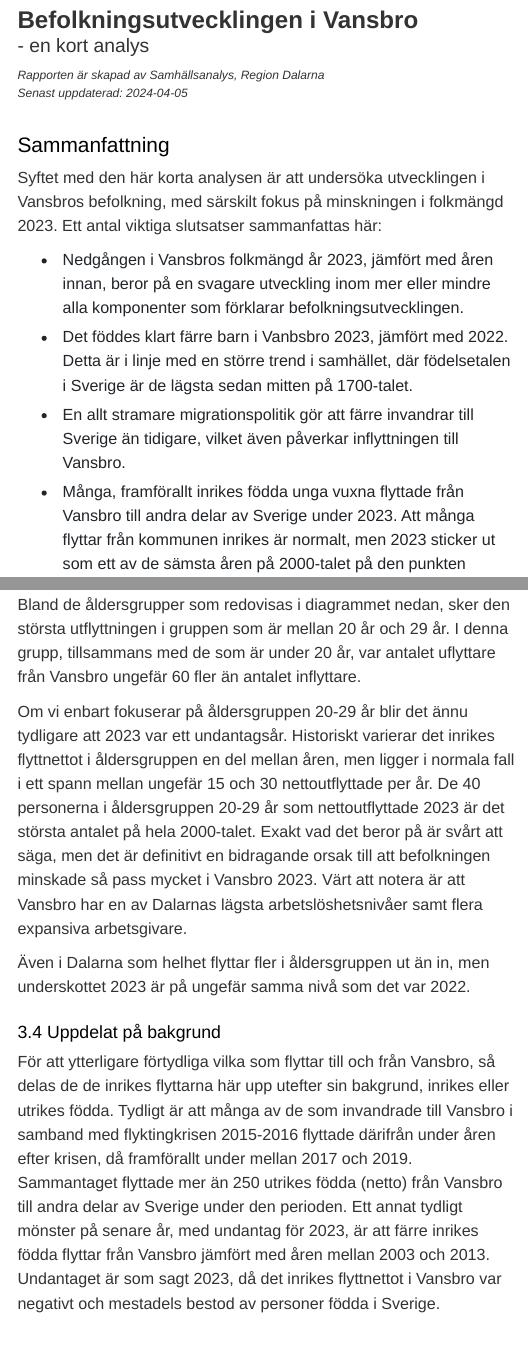
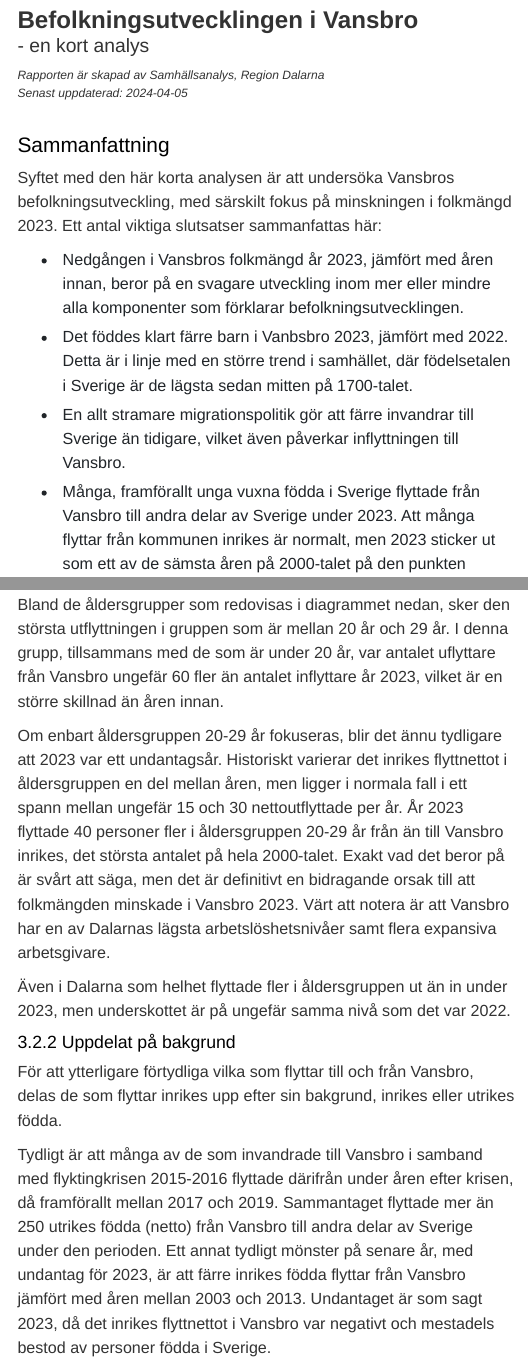
Before and after one commit to Region-Dalarna/befolkningsutvecklingen_i_Dalarna, an R Markdown document (befolkningsutveckling_kommun.Rmd): the page in a window 1100 px wide, from its top, and a second part further down, joined at a grey line. Rendered offline with R 4.5, knitr and Pandoc, with nearby package versions; the code is not run, so its results and figures are left out; menus at the side of the page are left out; common packages that the code uses without loading them are loaded.

Commit message:
Mindre justeringar av text

````diff
--- a/befolkningsutveckling_kommun.Rmd
+++ b/befolkningsutveckling_kommun.Rmd
@@ -46,12 +46,12 @@ Senast uppdaterad: `r Sys.Date()`</i>
 </p>
 
 # Sammanfattning { - }
-Syftet med den här korta analysen är att undersöka utvecklingen i Vansbros befolkning, med särskilt fokus på minskningen i folkmängd 2023. Ett antal viktiga slutsatser sammanfattas här:
+Syftet med den här korta analysen är att undersöka Vansbros befolkningsutveckling, med särskilt fokus på minskningen i folkmängd 2023. Ett antal viktiga slutsatser sammanfattas här:
 
 * Nedgången i Vansbros folkmängd år 2023, jämfört med åren innan, beror på en svagare utveckling inom mer eller mindre alla komponenter som förklarar befolkningsutvecklingen.
 * Det föddes klart färre barn i Vanbsbro 2023, jämfört med 2022. Detta är i linje med en större trend i samhället, där födelsetalen i Sverige är de lägsta sedan mitten på 1700-talet.
 * En allt stramare migrationspolitik gör att färre invandrar till Sverige än tidigare, vilket även påverkar inflyttningen till Vansbro.
-* Många, framförallt inrikes födda unga vuxna flyttade från Vansbro till andra delar av Sverige under 2023. Att många flyttar från kommunen inrikes är normalt, men 2023 sticker ut som ett av de sämsta åren på 2000-talet på den punkten
+* Många, framförallt unga vuxna födda i Sverige flyttade från Vansbro till andra delar av Sverige under 2023. Att många flyttar från kommunen inrikes är normalt, men 2023 sticker ut som ett av de sämsta åren på 2000-talet på den punkten
 
 # Hur har befolkningen förändrats?
 
@@ -105,29 +107,30 @@ Utvecklingen för det inrikes flyttnettot har egentligen varit det omvända mot
 gg_flytt$`Inrikes flyttningsöverskott_Vansbro_ar_2000_2023`
 ```
 
-För att få en bättre förståelse för vilka som flyttar till och från Vansbro inrikes delar vi härnäst upp dessa i åldersgrupper. Normalt är personer mest benägna att flytta när de är mellan 20 år och ungefär 40 år, innan flyttandet avtar avsevärt. I Vansbro, vars största privata arbetsgivare år 2021 var Lyko och Orkla, borde rimligtvis en inflyttning av personer i de yngre åldersspannen vara viktig, då dessa företag med stor sannolikhet anställer yngre i stor utsträckning.
+För att få en bättre förståelse för vilka som flyttar inrikes till och från Vansbro delar vi härnäst upp de som flyttar efter deras ålder. Normalt är personer mest benägna att flytta när de är mellan 20 år och ungefär 40 år, innan flyttandet avtar avsevärt. I Vansbro, vars största privata arbetsgivare år 2021 var Lyko och Orkla, borde rimligtvis en inflyttning av personer i de yngre åldersspannen vara viktig, då dessa företag med stor sannolikhet anställer yngre i stor utsträckning.
 
-## Uppdelat på ålder
+### Uppdelat på ålder
 Ett tydligt mönster är att de unga vuxna som flyttar från Vansbro är fler än de unga vuxna som flyttar dit, dvs. kommunen förlorar invånare i den åldersgruppen på grund av inrikes flyttar. Inom andra åldersgrupper är tendenserna mer otydliga, då antalet in- och utflyttare (netto) varierar relativt mycket mellan åren. Med tanke på att Vansbro är en liten kommun är det även fullt möjligt att ingen inom en viss åldersgrupp flyttar till kommunen under ett specifikt år.
 
-Bland de åldersgrupper som redovisas i diagrammet nedan, sker den största utflyttningen i gruppen som är mellan 20 år och 29 år. I denna grupp, tillsammans med de som är under 20 år, var antalet uflyttare från Vansbro ungefär 60 fler än antalet inflyttare.
+Bland de åldersgrupper som redovisas i diagrammet nedan, sker den största utflyttningen i gruppen som är mellan 20 år och 29 år. I denna grupp, tillsammans med de som är under 20 år, var antalet uflyttare från Vansbro ungefär 60 fler än antalet inflyttare år 2023, vilket är en större skillnad än åren innan.
 
 ```{r, echo = FALSE, message = FALSE, warning = FALSE, fig.height=5, fig.width=8, fig.align='center'}
 gg_flytt_alder$Flyttnetto_alder_Vansbro_ar_2021_2023
 ```
 
-Om vi enbart fokuserar på åldersgruppen 20-29 år blir det ännu tydligare att 2023 var ett undantagsår. Historiskt varierar det inrikes flyttnettot i åldersgruppen en del mellan åren, men ligger i normala fall i ett spann mellan ungefär 15 och 30 nettoutflyttade per år. De 40 personerna i åldersgruppen 20-29 år som nettoutflyttade 2023 är det största antalet på hela 2000-talet. Exakt vad det beror på är svårt att säga, men det är definitivt en bidragande orsak till att befolkningen minskade så pass mycket i Vansbro 2023. Värt att notera är att Vansbro har en av Dalarnas lägsta arbetslöshetsnivåer samt flera expansiva arbetsgivare.
+Om enbart åldersgruppen 20-29 år fokuseras, blir det ännu tydligare att 2023 var ett undantagsår. Historiskt varierar det inrikes flyttnettot i åldersgruppen en del mellan åren, men ligger i normala fall i ett spann mellan ungefär 15 och 30 nettoutflyttade per år. År 2023 flyttade 40 personer fler i åldersgruppen 20-29 år från än till Vansbro inrikes, det största antalet på hela 2000-talet. Exakt vad det beror på är svårt att säga, men det är definitivt en bidragande orsak till att folkmängden minskade i Vansbro 2023. Värt att notera är att Vansbro har en av Dalarnas lägsta arbetslöshetsnivåer samt flera expansiva arbetsgivare.
 
-Även i Dalarna som helhet flyttar fler i åldersgruppen ut än in, men underskottet 2023 är på ungefär samma nivå som det var 2022.
-
+Även i Dalarna som helhet flyttade fler i åldersgruppen ut än in under 2023, men underskottet är på ungefär samma nivå som det var 2022.
 
 ```{r, echo = FALSE, message = FALSE, warning = FALSE, fig.height=5, fig.width=8, fig.align='center'}
 gg_flytt_alder$`Inrikes flyttnetto_alder_Vansbro_ar_1997_2023`
 
 ```
 
-## Uppdelat på bakgrund
-För att ytterligare förtydliga vilka som flyttar till och från Vansbro, så delas de  de inrikes flyttarna här upp utefter sin bakgrund, inrikes eller utrikes födda. Tydligt är att många av de som invandrade till Vansbro i samband med flyktingkrisen 2015-2016 flyttade därifrån under åren efter krisen, då framförallt under mellan 2017 och 2019. Sammantaget flyttade mer än 250 utrikes födda (netto) från Vansbro till andra delar av Sverige under den perioden.  Ett annat tydligt mönster på senare år, med undantag för 2023, är att färre inrikes födda flyttar från Vansbro jämfört med åren mellan 2003 och 2013. Undantaget är som sagt 2023, då det inrikes flyttnettot i Vansbro var negativt och mestadels bestod av personer födda i Sverige.
+### Uppdelat på bakgrund
+För att ytterligare förtydliga vilka som flyttar till och från Vansbro, delas de som flyttar inrikes upp efter sin bakgrund, inrikes eller utrikes födda.
+
+Tydligt är att många av de som invandrade till Vansbro i samband med flyktingkrisen 2015-2016 flyttade därifrån under åren efter krisen, då framförallt mellan 2017 och 2019. Sammantaget flyttade mer än 250 utrikes födda (netto) från Vansbro till andra delar av Sverige under den perioden.  Ett annat tydligt mönster på senare år, med undantag för 2023, är att färre inrikes födda flyttar från Vansbro jämfört med åren mellan 2003 och 2013. Undantaget är som sagt 2023, då det inrikes flyttnettot i Vansbro var negativt och mestadels bestod av personer födda i Sverige.
 
 
 ```{r, echo = FALSE, message = FALSE, warning = FALSE, fig.height=5, fig.width=8, fig.align='center'}
````
Also changed, not shown: befolkningsutveckling_2021_files/figure-html/unnamed-chunk-1-1.png (added), befolkningsutveckling_2021_files/figure-html/unnamed-chunk-2-1.png (added), befolkningsutveckling_2021_files/figure-html/unnamed-chunk-3-1.png (added), befolkningsutveckling_2021_files/figure-html/unnamed-chunk-4-1.png (added), befolkningsutveckling_2021_files/figure-html/unnamed-chunk-5-1.png (added), befolkningsutveckling_kommun.Rmd (6 more changed lines).
